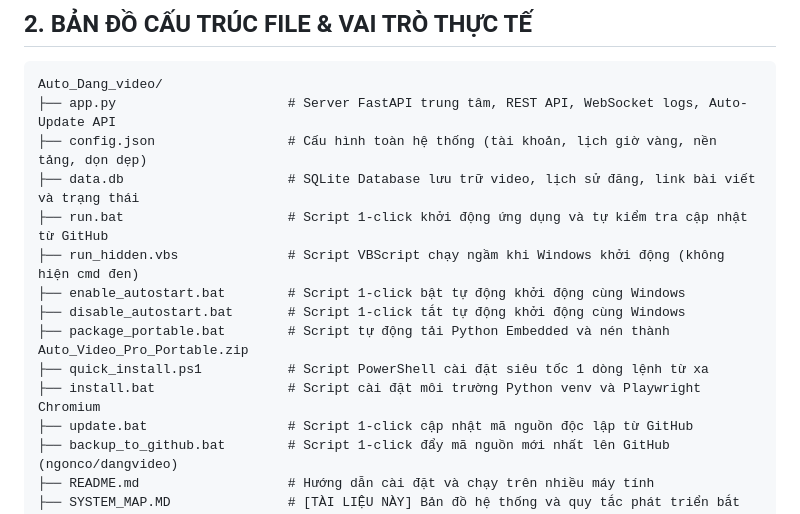
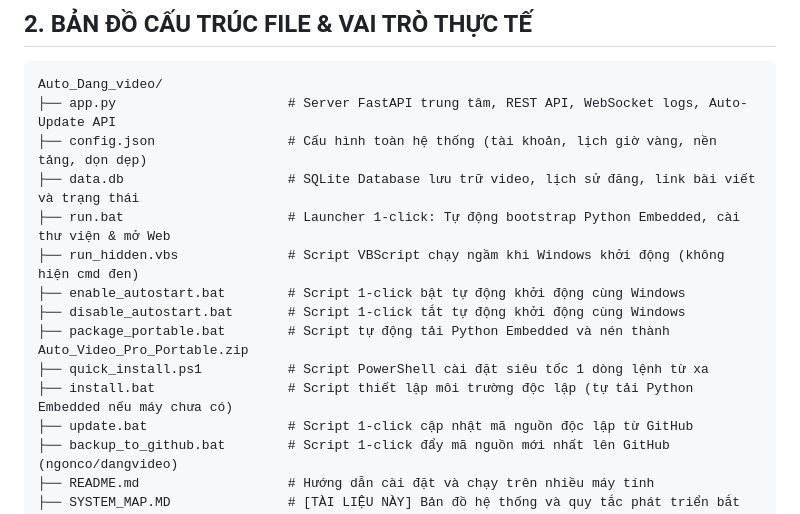
Before and after one commit to ngonco/dangvideo, a Markdown page: SYSTEM_MAP.MD, the part around the change. Rendered like a GitHub page.

Commit message:
Cap nhat SYSTEM_MAP.MD voi mo ta run.bat self-bootstrapping

```diff
--- a/SYSTEM_MAP.MD
+++ b/SYSTEM_MAP.MD
@@ -73,13 +73,13 @@ Auto_Dang_video/
 ├── app.py                      # Server FastAPI trung tâm, REST API, WebSocket logs, Auto-Update API
 ├── config.json                 # Cấu hình toàn hệ thống (tài khoản, lịch giờ vàng, nền tảng, dọn dẹp)
 ├── data.db                     # SQLite Database lưu trữ video, lịch sử đăng, link bài viết và trạng thái
-├── run.bat                     # Script 1-click khởi động ứng dụng và tự kiểm tra cập nhật từ GitHub
+├── run.bat                     # Launcher 1-click: Tự động bootstrap Python Embedded, cài thư viện & mở Web
 ├── run_hidden.vbs              # Script VBScript chạy ngầm khi Windows khởi động (không hiện cmd đen)
 ├── enable_autostart.bat        # Script 1-click bật tự động khởi động cùng Windows
 ├── disable_autostart.bat       # Script 1-click tắt tự động khởi động cùng Windows
 ├── package_portable.bat        # Script tự động tải Python Embedded và nén thành Auto_Video_Pro_Portable.zip
 ├── quick_install.ps1           # Script PowerShell cài đặt siêu tốc 1 dòng lệnh từ xa
-├── install.bat                 # Script cài đặt môi trường Python venv và Playwright Chromium
+├── install.bat                 # Script thiết lập môi trường độc lập (tự tải Python Embedded nếu máy chưa có)
 ├── update.bat                  # Script 1-click cập nhật mã nguồn độc lập từ GitHub
 ├── backup_to_github.bat        # Script 1-click đẩy mã nguồn mới nhất lên GitHub (ngonco/dangvideo)
 ├── README.md                   # Hướng dẫn cài đặt và chạy trên nhiều máy tính
```
